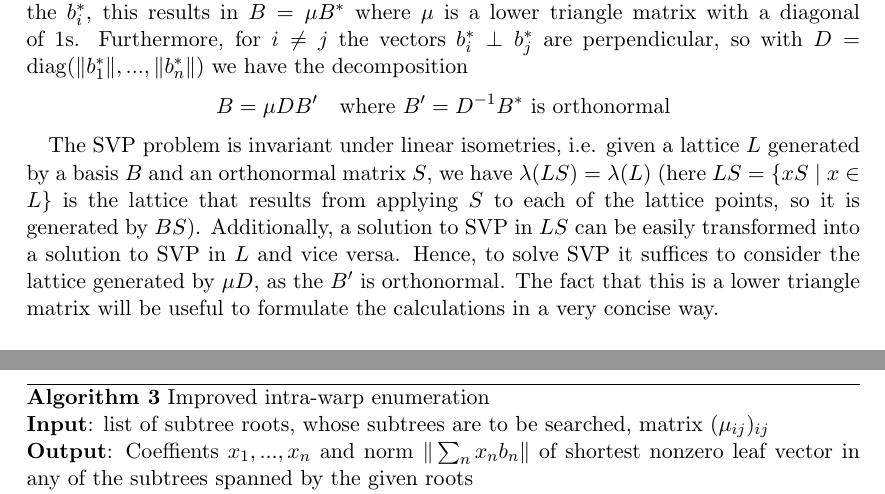
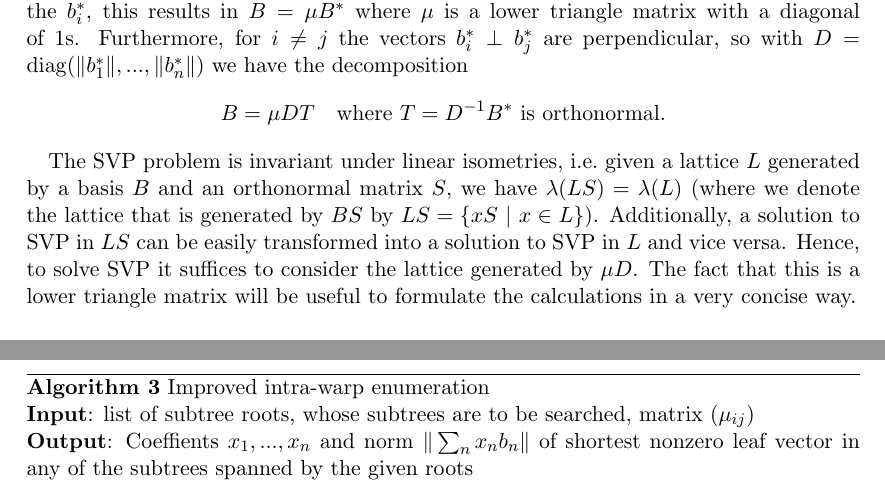
Before and after one commit to FeanorTheElf/fplll-cuda-enumeration, a LaTeX paper (report/report.tex): two parts of pages 3 and 8 of 13, joined at a grey line, cut so that both start at the same text. Compiled offline with pdfLaTeX.

Commit message:
Fixed last two issues

```diff
--- a/report/report.tex
+++ b/report/report.tex
@@ -8,12 +8,19 @@
 \usepackage{algorithmic}
 \usepackage{hyperref}
 \usepackage{float}
+\usepackage{authblk}
 \usepackage[backend=biber,style=alphabetic,sorting=ynt]{biblatex}
 
 \addbibresource{bibliography.bib}
 
 \title{Lattice Enumeration on GPUs for fplll}
-\author{Simon Pohmann, Marc Stevens, Jens Zumbrägel}
+
+\author[1]{Simon Pohmann}
+\author[2]{Marc Stevens}
+\author[1]{Jens Zumbrägel}
+
+\affil[1]{University of Passau}
+\affil[2]{CWI Amsterdam}
 
 \pgfplotsset{compat=1.16}
 \pgfplotsset{
@@ -100,13 +107,13 @@
     Denoting by $B^*$ the matrix whose rows are the $b^*_i$, this results in $B = \mu B^*$ where $\mu$ is a lower triangle matrix with a diagonal of $1$s.
     Furthermore, for $i \neq j$ the vectors $b^*_i \perp b^*_j$ are perpendicular, so with $D = \mathrm{diag}( \|b^*_1\|, ..., \|b^*_n\| )$ we have the decomposition
     \begin{equation*}
-        B = \mu D B' \quad \text{where} \ B' = D^{-1} B^* \ \text{is orthonormal}
+        B = \mu D T \quad \text{where} \ T = D^{-1} B^* \ \text{is orthonormal.}
     \end{equation*}
 
-    The SVP problem is invariant under linear isometries, i.e. given a lattice $L$ generated by a basis $B$ and an orthonormal matrix $S$, we have $\lambda(L S) = \lambda(L)$
-    (here $L S = \{ x S \ | \ x \in L \}$ is the lattice that results from applying $S$ to each of the lattice points, so it is generated by $B S$).
+    The SVP problem is invariant under linear isometries, i.e.\ given a lattice $L$ generated by a basis $B$ and an orthonormal matrix $S$, we have $\lambda(L S) = \lambda(L)$
+    (where we denote the lattice that is generated by $B S$ by $L S = \{ x S \ | \ x \in L \}$).
     Additionally, a solution to SVP in $L S$ can be easily transformed into a solution to SVP in $L$ and vice versa.
-    Hence, to solve SVP it suffices to consider the lattice generated by $\mu D$, as the $B'$ is orthonormal.
+    Hence, to solve SVP it suffices to consider the lattice generated by $\mu D$.
     The fact that this is a lower triangle matrix will be useful to formulate the calculations in a very concise way.
 
     \subsection{The CUDA programming model}
@@ -247,7 +254,7 @@
         \caption{
             Improved intra-warp enumeration\label{alg:warp_enum_complex}
             \newline
-            \textbf{Input}: list of subtree roots, whose subtrees are to be searched, matrix $(\mu_{ij})_{ij}$
+            \textbf{Input}: list of subtree roots, whose subtrees are to be searched, matrix $(\mu_{ij})$
             \newline
             \textbf{Output}: Coeffients $x_1, ..., x_n$ and norm $\| \sum_n x_n b_n \|$ of shortest nonzero leaf vector in any of the subtrees spanned by the given roots
         }
```
Also changed, not shown: report/report.pdf, report/report.tex (4 more changed lines).
